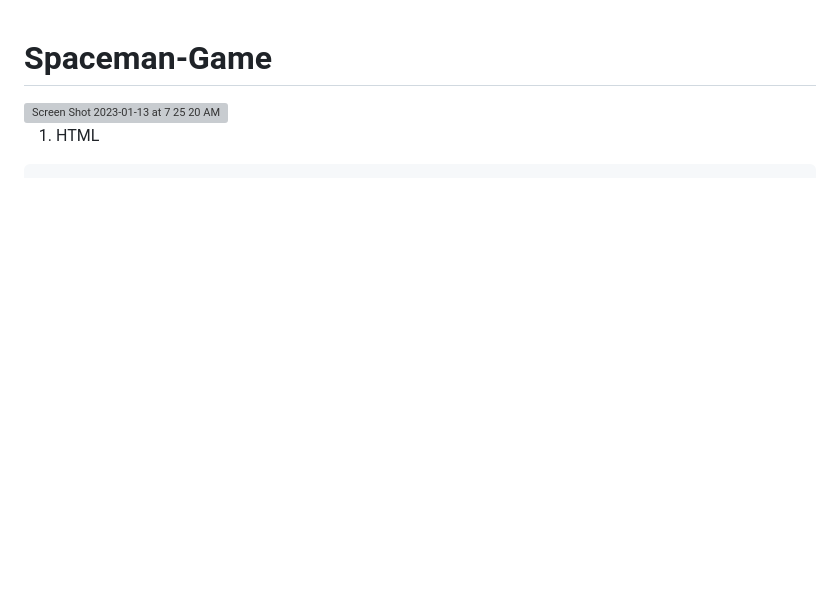
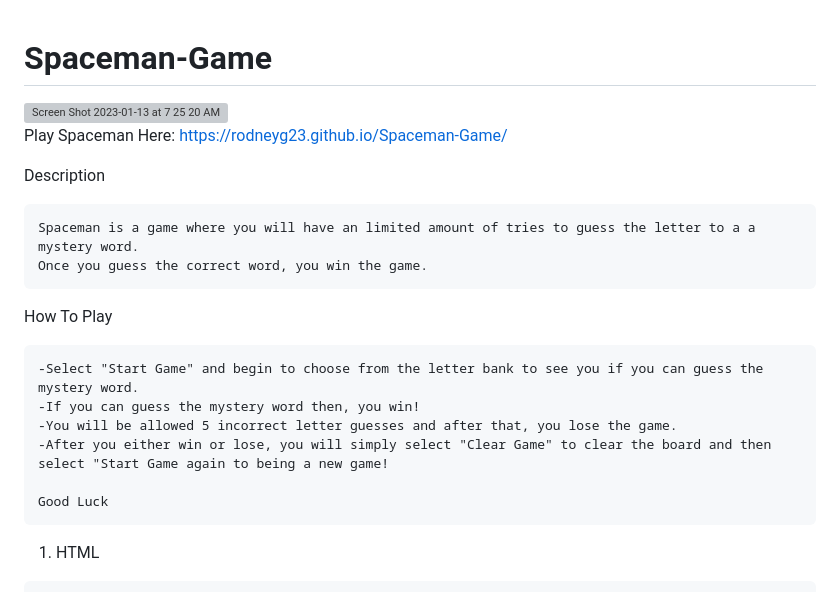
Before and after one commit to Rodneyg23/Spaceman-Game, a Markdown page: README.md, the part around the change. Rendered like a GitHub page; blank space fills up the shorter version; grey boxes are pictures that could not be loaded.

````diff
--- a/README.md
+++ b/README.md
@@ -1,6 +1,23 @@
 # Spaceman-Game
 
 <img width="1394" alt="Screen Shot 2023-01-13 at 7 25 20 AM" src="https://user-images.githubusercontent.com/120343857/212581205-7f787152-d1dc-41e6-a3c8-aa0e79b0a891.png">
+
+Play Spaceman Here: https://rodneyg23.github.io/Spaceman-Game/
+
+Description
+```
+Spaceman is a game where you will have an limited amount of tries to guess the letter to a a mystery word.
+Once you guess the correct word, you win the game.
+```
+How To Play
+```
+-Select "Start Game" and begin to choose from the letter bank to see you if you can guess the mystery word.
+-If you can guess the mystery word then, you win!
+-You will be allowed 5 incorrect letter guesses and after that, you lose the game.
+-After you either win or lose, you will simply select "Clear Game" to clear the board and then select "Start Game again to being a new game!
+
+Good Luck
+```
 
 
 
````
